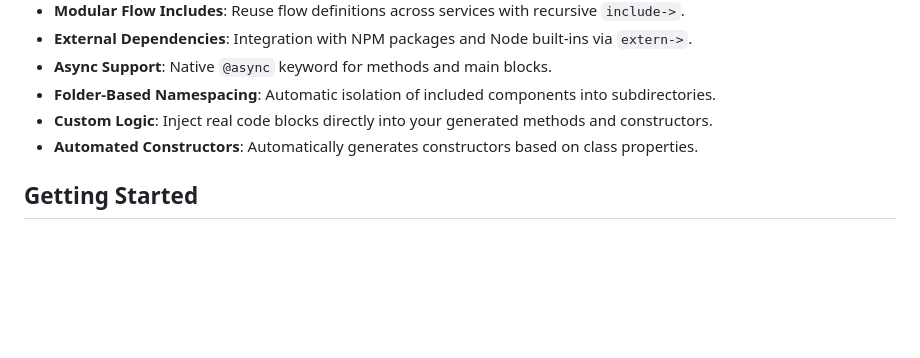
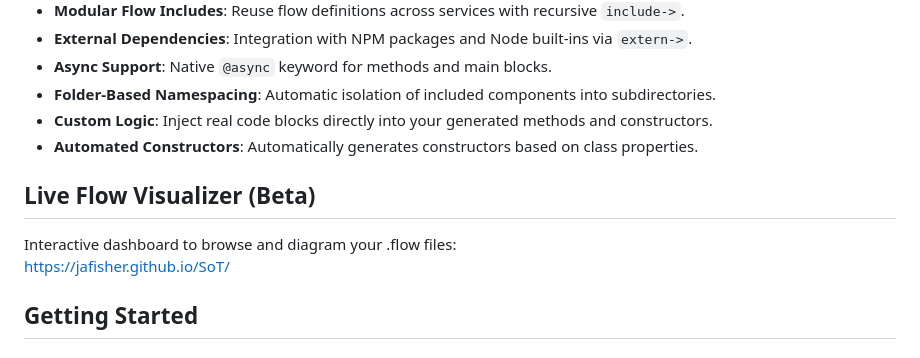
Before and after one commit to JAFisher/SoT, a Markdown page: README.md, the part around the change. Drawn GitHub-style; blank space fills up the shorter version.

Commit message:
update docs with example viewer

```diff
--- a/README.md
+++ b/README.md
@@ -23,6 +23,10 @@ Tool Agnostic: Use tsx, bun, deno, or ts-node by overriding the CLI execution la
 - **Folder-Based Namespacing**: Automatic isolation of included components into subdirectories.
 - **Custom Logic**: Inject real code blocks directly into your generated methods and constructors.
 - **Automated Constructors**: Automatically generates constructors based on class properties.
+
+## Live Flow Visualizer (Beta)
+Interactive dashboard to browse and diagram your .flow files:
+https://jafisher.github.io/SoT/
 
 ## Getting Started
 
```
